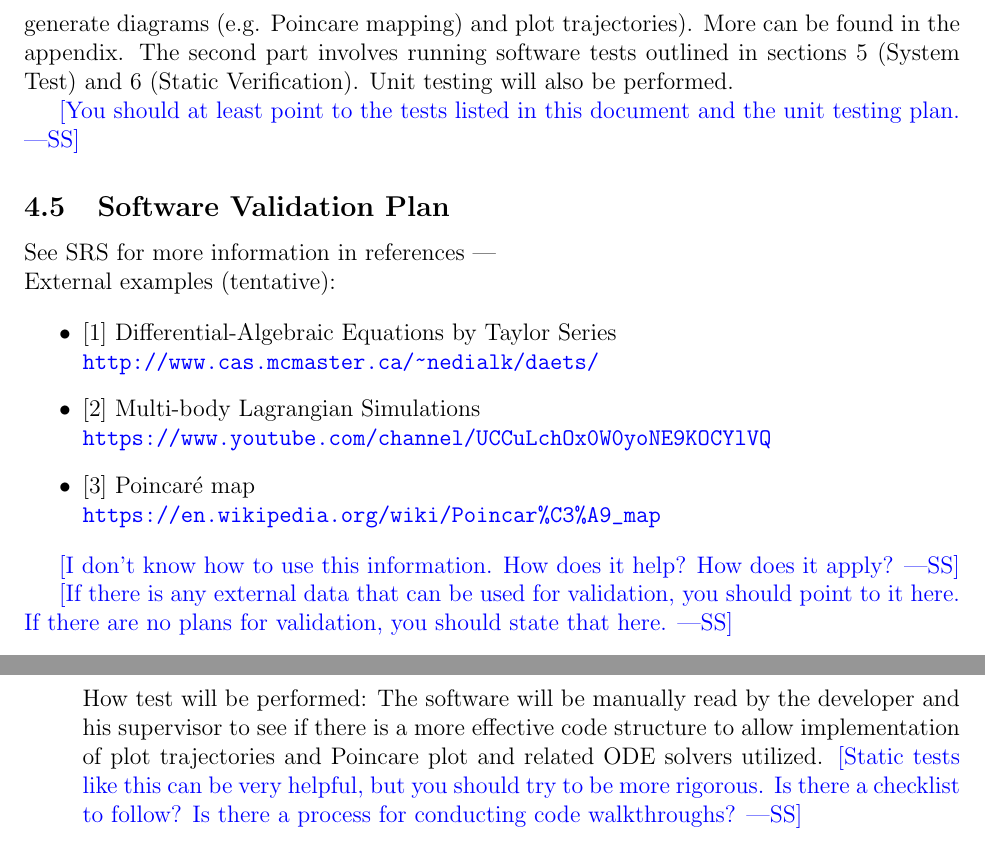
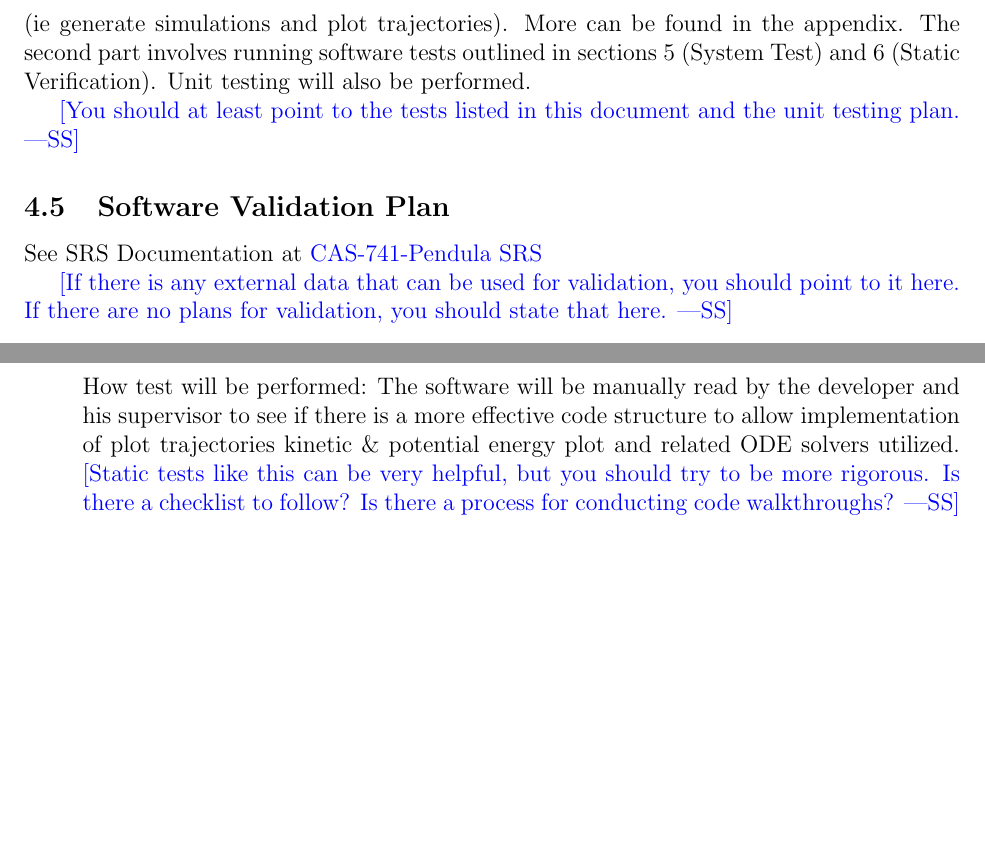
Before and after one commit to karolserkis/CAS-741-Pendula, a LaTeX document (docs/VnVPlan/SystVnVPlan/SystVnVPlan.tex): two parts of pages 7 and 8 of 11, joined at a grey line, cut so that both start at the same text, the shorter picture padded with empty space. Compiled offline with pdfLaTeX.

Commit message:
All initial docs spelling and citations fixed

```diff
--- a/docs/VnVPlan/SystVnVPlan/SystVnVPlan.tex
+++ b/docs/VnVPlan/SystVnVPlan/SystVnVPlan.tex
@@ -241,8 +241,7 @@ is a software verification. It will be completed by myself any others who
 use \progname and will involve verification that basic that basic software
 features have been implemented successfully,
 such as allowing the user to successfully utilize the software to full-fill
-its basic responsibilities (ie generate diagrams (e.g. Poincare
-mapping) and plot trajectories).
+its basic responsibilities (ie generate simulations and plot trajectories).
 More can be found in the appendix. The
 second part involves running software tests
 outlined in sections 5 (System Test) and 6 (Static Verification).
@@ -253,20 +252,9 @@ and the unit testing plan.}
 
 \subsection{Software Validation Plan}
 
-See SRS for more information in references ---\\
-External examples (tentative):
-
-\begin{itemize}
-\item{[1]} Differential-Algebraic Equations by Taylor Series
-\\\url{http://www.cas.mcmaster.ca/~nedialk/daets/}
-\item{[2]} Multi-body Lagrangian Simulations
-\\\url{https://www.youtube.com/channel/UCCuLchOx0W0yoNE9KOCYlVQ}
-\item{[3]} Poincaré map
-\\\url{https://en.wikipedia.org/wiki/Poincar%C3%A9_map}
-\end{itemize}
-
-\wss{I don't know how to use this information. How does it help? How does it
-  apply?}
+See SRS Documentation at
+\href{https://github.com/karolserkis/CAS-741-Pendula/blob/master/docs/SRS/SRS.pdf}
+{CAS-741-Pendula SRS}
 
 \wss{If there is any external data that can be used for validation, you should
   point to it here.  If there are no plans for validation, you should state
@@ -347,7 +335,7 @@ Output/Result: Pass or Fail
 
 How test will be performed: The software will be manually read by the developer
 and his supervisor to see if there is a more effective code structure to allow
-implementation of plot trajectories and Poincare plot and related ODE solvers
+implementation of plot trajectories kinetic \& potential energy plot and related ODE solvers
 utilized.  \wss{Static tests like this can be very helpful, but you should try
   to be more rigorous.  Is there a checklist to follow?  Is there a process for
   conducting code walkthroughs?}
```
Also changed, not shown: docs/Design/MIS/MIS.tex (+5 -11 lines), docs/Design/MIS/MIS.pdf, docs/VnVPlan/SystVnVPlan/SystVnVPlan.pdf, docs/VnVPlan/SystVnVPlan/SystVnVPlan.tex (2 more changed lines).
